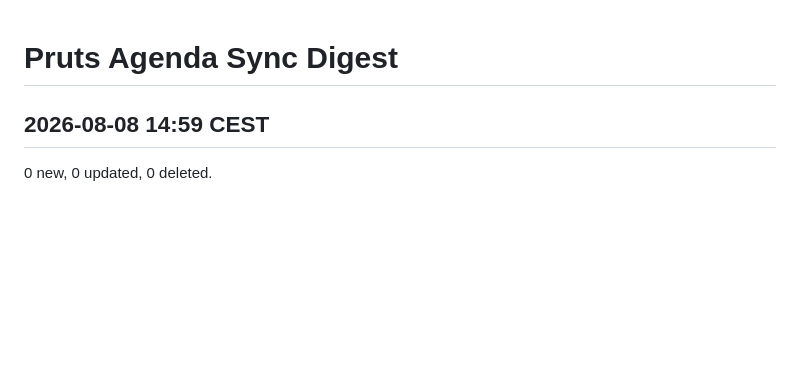
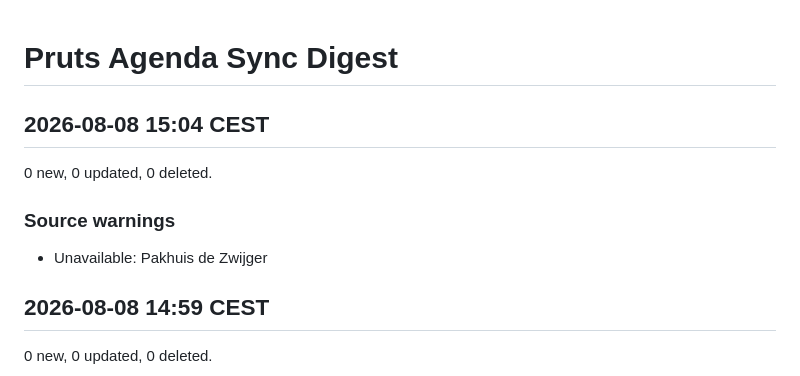
Before and after one commit to HeleenE/pruts-agenda, a Markdown page: SYNC_DIGEST.md, the part around the change. GitHub-like rendering; blank space fills up the shorter version.

Commit message:
Update generated agenda files

```diff
--- a/SYNC_DIGEST.md
+++ b/SYNC_DIGEST.md
@@ -1,4 +1,12 @@
 # Pruts Agenda Sync Digest
+
+## 2026-08-08 15:04 CEST
+
+0 new, 0 updated, 0 deleted.
+
+### Source warnings
+
+- Unavailable: Pakhuis de Zwijger
 
 ## 2026-08-08 14:59 CEST
 
```
